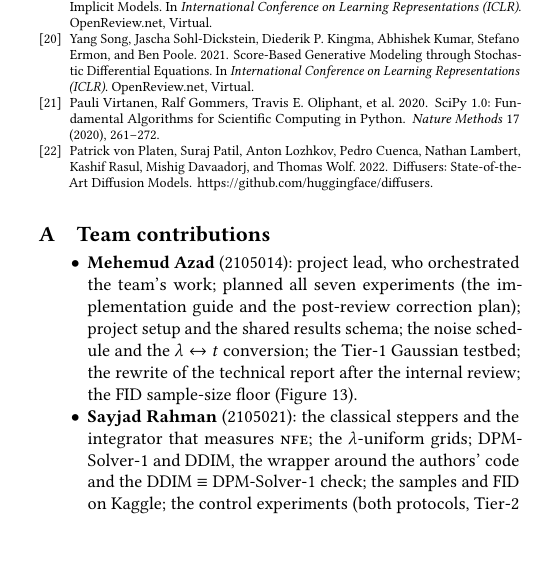
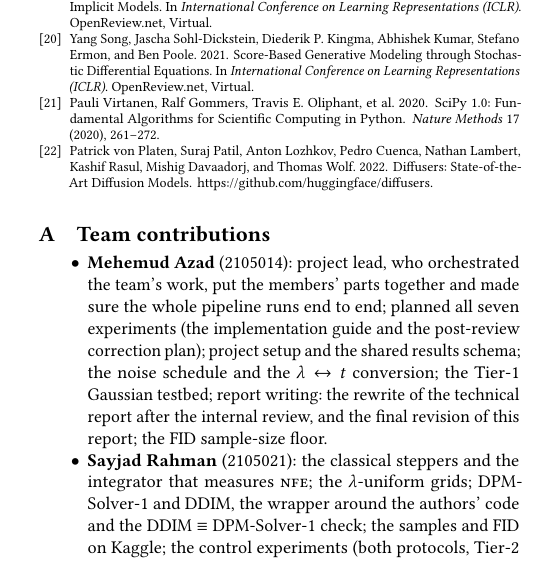
Before and after one commit to MehemudAzad/NUMERICAL-PROJECT, a LaTeX paper (report/final/A_03.tex): part of one column of page 11 of 12, cut so that both start at the same text. Compiled offline with pdfLaTeX.

Commit message:
Report: new title, forward/reverse figure, summary table, added figures, contributions

```diff
--- a/report/final/A_03.tex
+++ b/report/final/A_03.tex
@@ -1124,11 +1124,12 @@ clean clone. The Tier-3 notebooks run on a Kaggle T4.
 
 \begin{itemize}
 \item \textbf{Mehemud Azad} (2105014): project lead, who orchestrated the team's
-  work; planned all seven experiments (the implementation guide and the post-review
+  work, put the members' parts together and made sure the whole pipeline runs end
+  to end; planned all seven experiments (the implementation guide and the post-review
   correction plan); project setup and the shared results schema; the noise schedule
-  and the $\lam\leftrightarrow t$ conversion; the Tier-1 Gaussian testbed; the
-  rewrite of the technical report after the internal review; the FID sample-size
-  floor (Figure~\ref{fig:floor}).
+  and the $\lam\leftrightarrow t$ conversion; the Tier-1 Gaussian testbed; report
+  writing: the rewrite of the technical report after the internal review, and the
+  final revision of this report; the FID sample-size floor.
 \item \textbf{Sayjad Rahman} (2105021): the classical steppers and the integrator
   that measures \NFE; the $\lam$-uniform grids; DPM-Solver-1 and DDIM, the wrapper
   around the authors' code and the DDIM $\equiv$ DPM-Solver-1 check; the samples and
```
Also changed, not shown: README.md, report/final/A_03.pdf.
